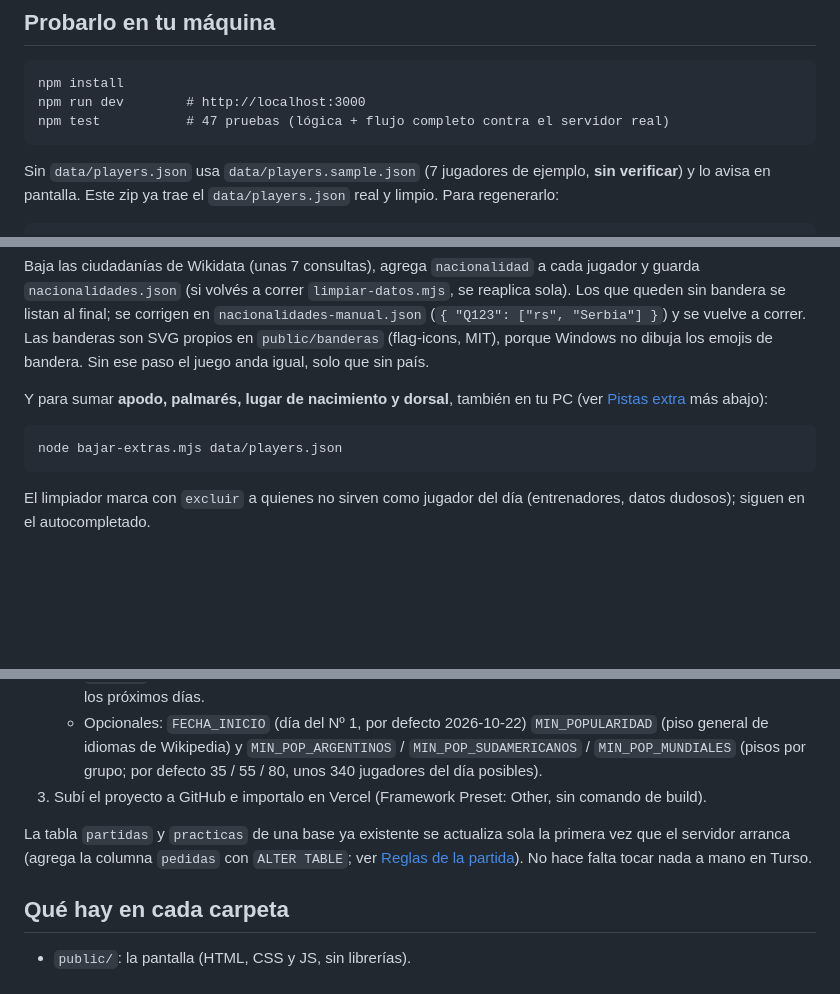
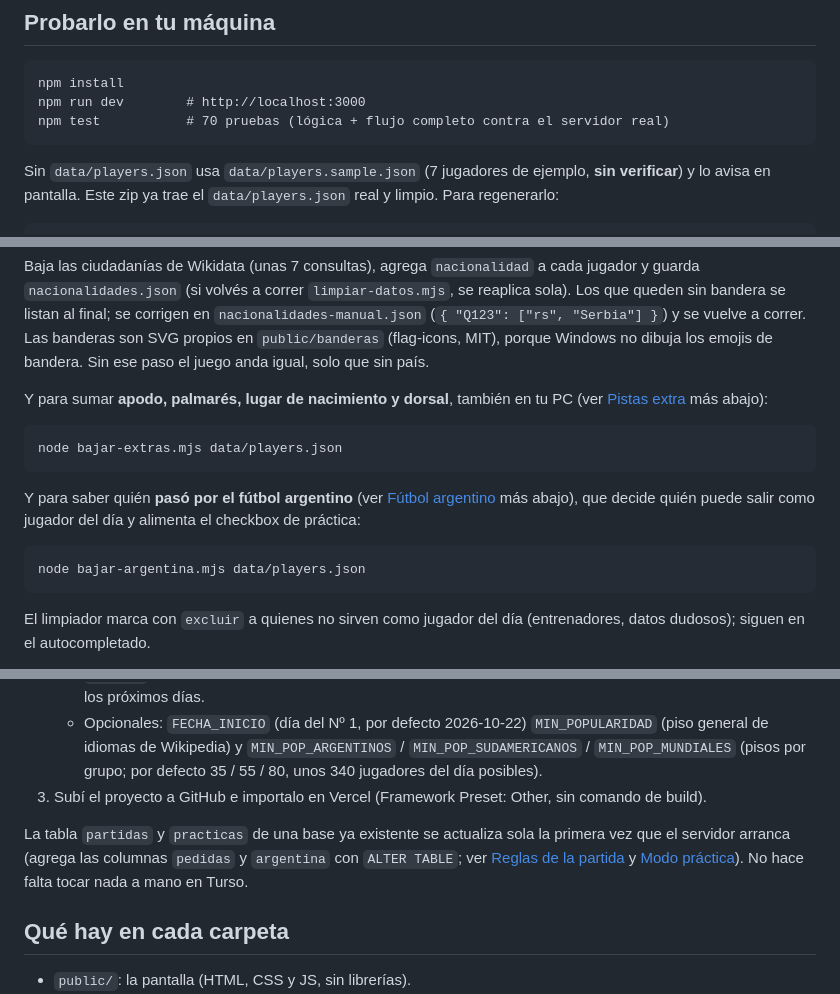
Before and after one commit to robe-lope/crack-del-dia, a Markdown page: README.md, 3 parts joined by grey strips. Rendered like a GitHub page; blank space fills up the shorter version.

````diff
--- a/README.md
+++ b/README.md
@@ -10,7 +10,7 @@ de esa categoría. Cada pista pedida baja el puntaje 100, con un piso de 100. Cu
 ```
 npm install
 npm run dev        # http://localhost:3000
-npm test           # 47 pruebas (lógica + flujo completo contra el servidor real)
+npm test           # 70 pruebas (lógica + flujo completo contra el servidor real)
 ```
 
 Sin `data/players.json` usa `data/players.sample.json` (7 jugadores de ejemplo, **sin verificar**) y lo avisa en pantalla.
@@ -35,6 +35,12 @@ Y para sumar **apodo, palmarés, lugar de nacimiento y dorsal**, también en tu
 node bajar-extras.mjs data/players.json
 ```
 
+Y para saber quién **pasó por el fútbol argentino** (ver [Fútbol argentino](#fútbol-argentino-bajar-argentinamjs) más abajo), que decide quién puede salir como jugador del día y alimenta el checkbox de práctica:
+
+```
+node bajar-argentina.mjs data/players.json
+```
+
 El limpiador marca con `excluir` a quienes no sirven como jugador del día (entrenadores, datos dudosos); siguen en el autocompletado.
 
 En desarrollo se puede probar otro día con `?fecha=2026-11-05` en las llamadas a `/api/*`.
@@ -49,7 +55,8 @@ En desarrollo se puede probar otro día con `?fecha=2026-11-05` en las llamadas
 3. Subí el proyecto a GitHub e importalo en Vercel (Framework Preset: Other, sin comando de build).
 
 La tabla `partidas` y `practicas` de una base ya existente se actualiza sola la primera vez que el
-servidor arranca (agrega la columna `pedidas` con `ALTER TABLE`; ver [Reglas de la partida](#reglas-de-la-partida)). No hace falta tocar nada a mano en Turso.
+servidor arranca (agrega las columnas `pedidas` y `argentina` con `ALTER TABLE`; ver [Reglas de la
+partida](#reglas-de-la-partida) y [Modo práctica](#modo-práctica)). No hace falta tocar nada a mano en Turso.
 
 ## Qué hay en cada carpeta
 
````
Also changed, not shown: other parts of README.md (+46 -3 lines).
